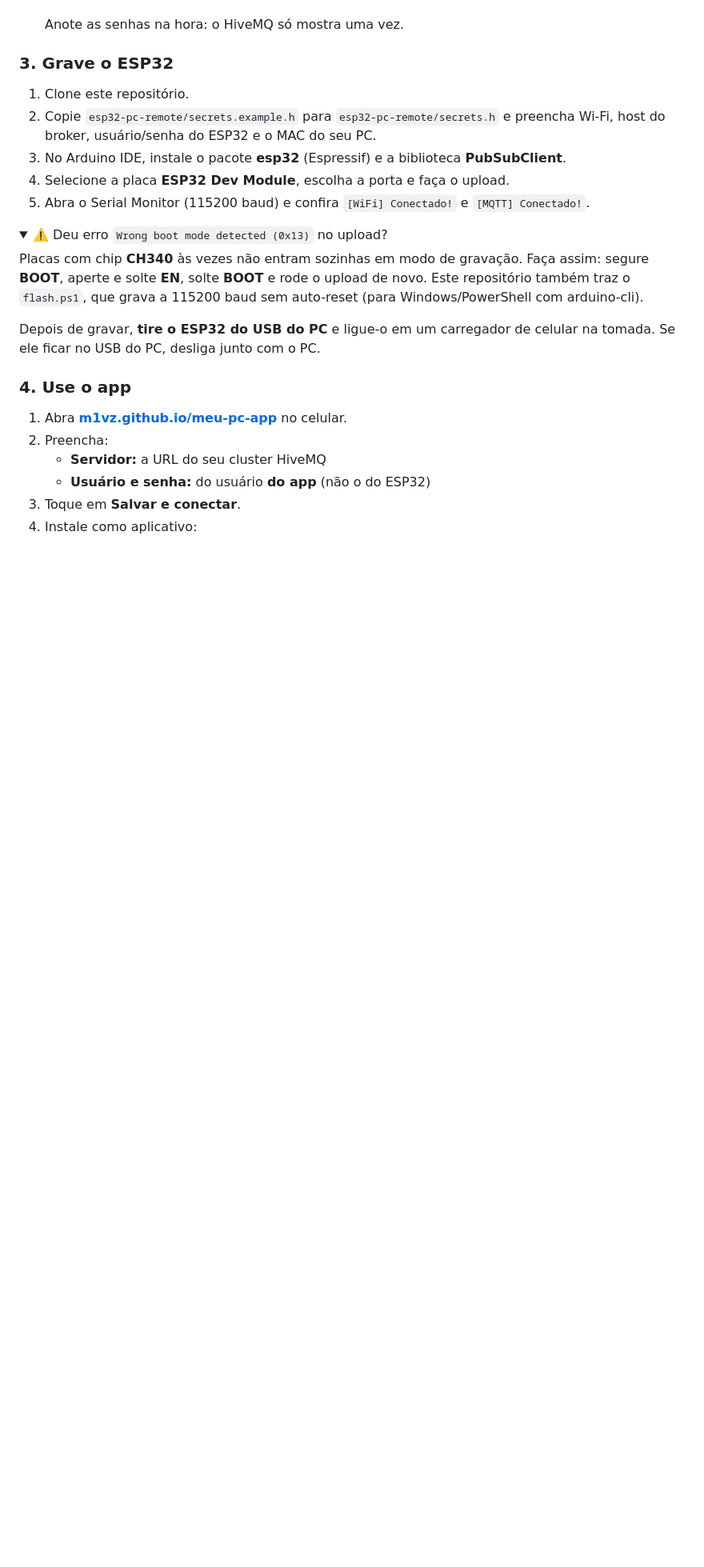
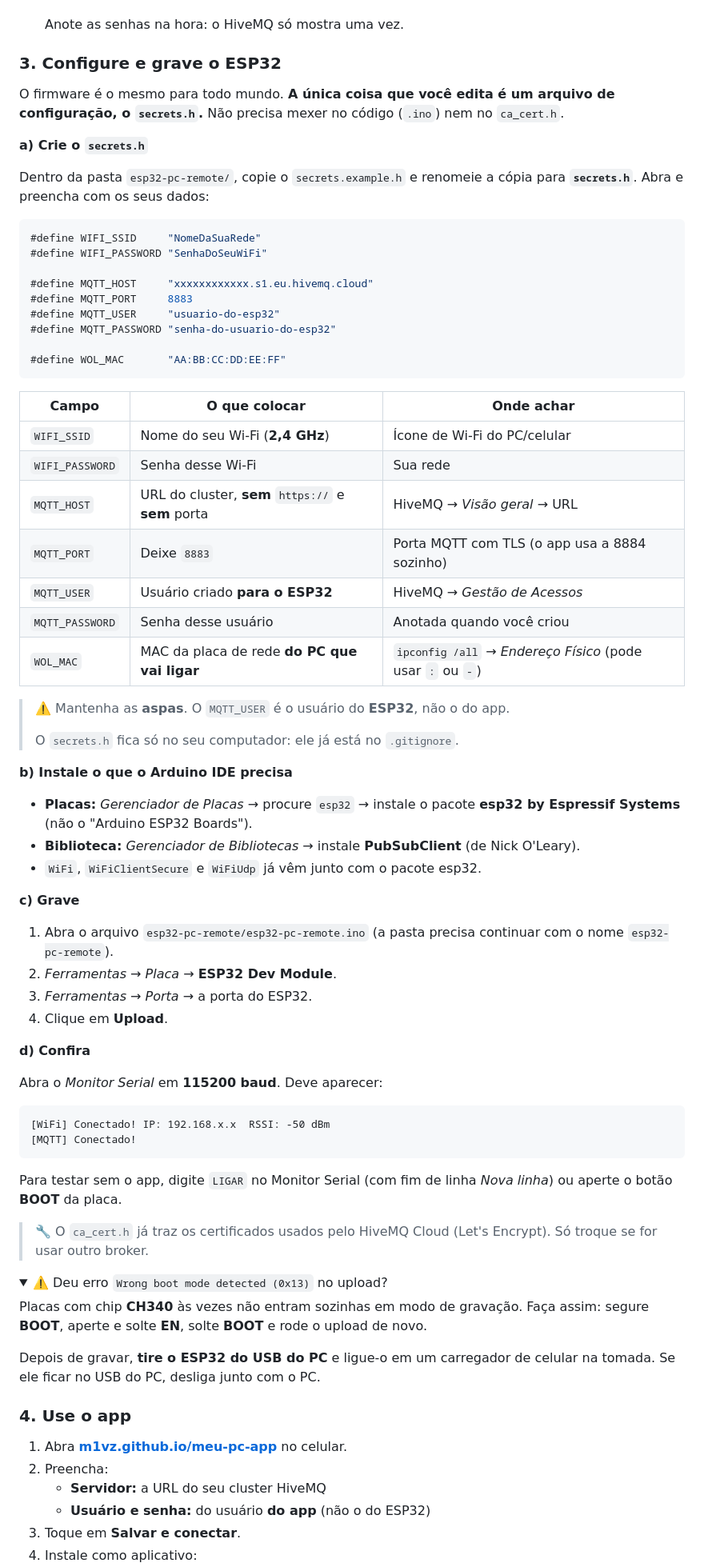
Before and after one commit to m1vz/meu-pc, a Markdown page: README.md, the part around one of its changes. Shown at 80% size. Drawn GitHub-style; folded sections open; blank space fills up the shorter version.

Commit message:
Atualizar o README.md

````diff
--- a/README.md
+++ b/README.md
@@ -70,18 +70,70 @@ flowchart LR
 
    Anote as senhas na hora: o HiveMQ só mostra uma vez.
 
-### 3. Grave o ESP32
+### 3. Configure e grave o ESP32
 
-1. Clone este repositório.
-2. Copie `esp32-pc-remote/secrets.example.h` para `esp32-pc-remote/secrets.h` e preencha Wi-Fi, host do broker, usuário/senha do ESP32 e o MAC do seu PC.
-3. No Arduino IDE, instale o pacote **esp32** (Espressif) e a biblioteca **PubSubClient**.
-4. Selecione a placa **ESP32 Dev Module**, escolha a porta e faça o upload.
-5. Abra o Serial Monitor (115200 baud) e confira `[WiFi] Conectado!` e `[MQTT] Conectado!`.
+O firmware é o mesmo para todo mundo. **A única coisa que você edita é um arquivo de configuração, o `secrets.h`.** Não precisa mexer no código (`.ino`) nem no `ca_cert.h`.
+
+**a) Crie o `secrets.h`**
+
+Dentro da pasta `esp32-pc-remote/`, copie o `secrets.example.h` e renomeie a cópia para **`secrets.h`**. Abra e preencha com os seus dados:
+
+```cpp
+#define WIFI_SSID     "NomeDaSuaRede"
+#define WIFI_PASSWORD "SenhaDoSeuWiFi"
+
+#define MQTT_HOST     "xxxxxxxxxxxx.s1.eu.hivemq.cloud"
+#define MQTT_PORT     8883
+#define MQTT_USER     "usuario-do-esp32"
+#define MQTT_PASSWORD "senha-do-usuario-do-esp32"
+
+#define WOL_MAC       "AA:BB:CC:DD:EE:FF"
+```
+
+| Campo | O que colocar | Onde achar |
+| --- | --- | --- |
+| `WIFI_SSID` | Nome do seu Wi-Fi (**2,4 GHz**) | Ícone de Wi-Fi do PC/celular |
+| `WIFI_PASSWORD` | Senha desse Wi-Fi | Sua rede |
+| `MQTT_HOST` | URL do cluster, **sem** `https://` e **sem** porta | HiveMQ → *Visão geral* → URL |
+| `MQTT_PORT` | Deixe `8883` | Porta MQTT com TLS (o app usa a 8884 sozinho) |
+| `MQTT_USER` | Usuário criado **para o ESP32** | HiveMQ → *Gestão de Acessos* |
+| `MQTT_PASSWORD` | Senha desse usuário | Anotada quando você criou |
+| `WOL_MAC` | MAC da placa de rede **do PC que vai ligar** | `ipconfig /all` → *Endereço Físico* (pode usar `:` ou `-`) |
+
+> ⚠️ Mantenha as **aspas**. O `MQTT_USER` é o usuário do **ESP32**, não o do app.
+>
+> O `secrets.h` fica só no seu computador: ele já está no `.gitignore`.
+
+**b) Instale o que o Arduino IDE precisa**
+
+- **Placas:** *Gerenciador de Placas* → procure `esp32` → instale o pacote **esp32 by Espressif Systems** (não o "Arduino ESP32 Boards").
+- **Biblioteca:** *Gerenciador de Bibliotecas* → instale **PubSubClient** (de Nick O'Leary).
+- `WiFi`, `WiFiClientSecure` e `WiFiUdp` já vêm junto com o pacote esp32.
+
+**c) Grave**
+
+1. Abra o arquivo `esp32-pc-remote/esp32-pc-remote.ino` (a pasta precisa continuar com o nome `esp32-pc-remote`).
+2. *Ferramentas → Placa →* **ESP32 Dev Module**.
+3. *Ferramentas → Porta →* a porta do ESP32.
+4. Clique em **Upload**.
+
+**d) Confira**
+
+Abra o *Monitor Serial* em **115200 baud**. Deve aparecer:
+
+```
+[WiFi] Conectado! IP: 192.168.x.x  RSSI: -50 dBm
+[MQTT] Conectado!
+```
+
+Para testar sem o app, digite `LIGAR` no Monitor Serial (com fim de linha *Nova linha*) ou aperte o botão **BOOT** da placa.
+
+> 🔧 O `ca_cert.h` já traz os certificados usados pelo HiveMQ Cloud (Let's Encrypt). Só troque se for usar outro broker.
 
 <details>
 <summary>⚠️ Deu erro <code>Wrong boot mode detected (0x13)</code> no upload?</summary>
 
-Placas com chip **CH340** às vezes não entram sozinhas em modo de gravação. Faça assim: segure **BOOT**, aperte e solte **EN**, solte **BOOT** e rode o upload de novo. Este repositório também traz o `flash.ps1`, que grava a 115200 baud sem auto-reset (para Windows/PowerShell com arduino-cli).
+Placas com chip **CH340** às vezes não entram sozinhas em modo de gravação. Faça assim: segure **BOOT**, aperte e solte **EN**, solte **BOOT** e rode o upload de novo.
 
 </details>
 
````
Also changed, not shown: other parts of README.md (+6 -4 lines).
